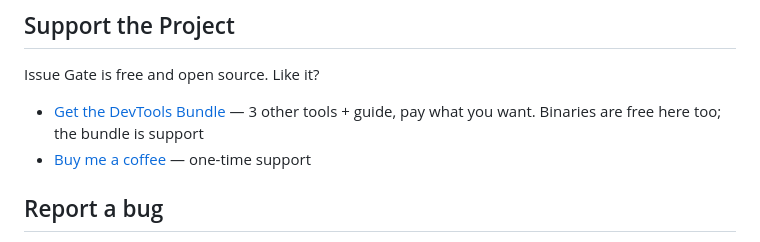
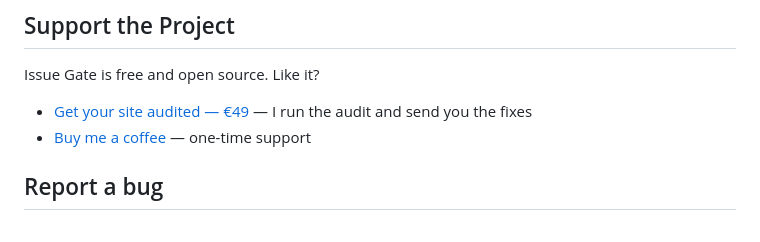
Before and after one commit to danyblitz-bit/issue-gate, a Markdown page: README.md, the part around the change. Rendered like a GitHub page.

Commit message:
Point support links at the paid site audit instead of the empty bundle

```diff
--- a/README.md
+++ b/README.md
@@ -83,7 +83,7 @@ GitHub enforces a required form field at submit time, before the issue exists. A
 
 Issue Gate is free and open source. Like it?
 
-- [Get the DevTools Bundle](https://danyblitz.gumroad.com/l/zjkam) — 3 other tools + guide, pay what you want. Binaries are free here too; the bundle is support
+- [Get your site audited — €49](https://danyblitz.gumroad.com/l/jsuyla) — I run the audit and send you the fixes
 - [Buy me a coffee](https://danyblitz.gumroad.com/l/hrvpiu) — one-time support
 
 ## Report a bug
```
